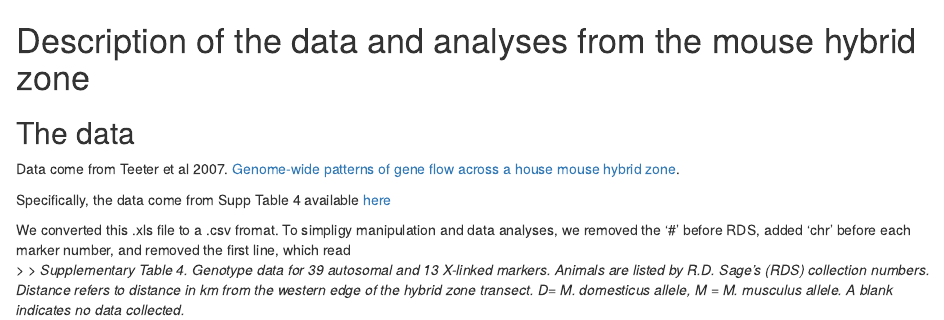
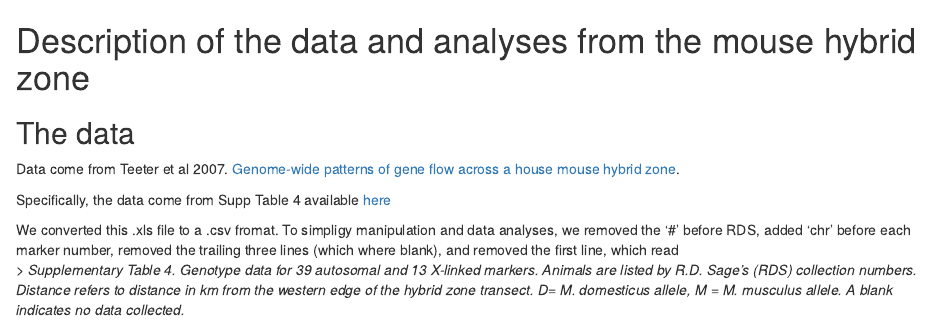
Before and after one commit to ybrandvain/admixeD, an R Markdown document (data+analysis/mice/README.rmd): the page in a window 1100 px wide, from its top. Rendered offline with R 4.5, knitr and Pandoc, with nearby package versions.

Commit message:
Update README.rmd

```diff
--- a/data+analysis/mice/README.rmd
+++ b/data+analysis/mice/README.rmd
@@ -5,5 +5,5 @@ Data come from Teeter et al 2007. [Genome-wide patterns of gene flow across a ho
 
 Specifically, the data come from Supp Table 4 available [here](http://genome.cshlp.org/content/suppl/2007/11/19/gr.6757907.DC1/TeeterSuppTable4.xls)
 
-We converted this .xls file to a .csv fromat. To simpligy manipulation and data analyses, we removed the '#' before RDS, added 'chr' before each marker number,  and  removed the first line, which read
-> > *Supplementary Table 4. Genotype data for 39 autosomal and 13 X-linked markers.  Animals are listed by R.D. Sage's (RDS) collection numbers. Distance refers to distance in km from the western edge of the hybrid zone transect.  D= M. domesticus allele, M = M. musculus allele.  A blank indicates no data collected.*
+We converted this .xls file to a .csv fromat. To simpligy manipulation and data analyses, we removed the '#' before RDS, added 'chr' before each marker number, removed the trailing three lines (which where blank),  and  removed the first line, which read
+> *Supplementary Table 4. Genotype data for 39 autosomal and 13 X-linked markers.  Animals are listed by R.D. Sage's (RDS) collection numbers. Distance refers to distance in km from the western edge of the hybrid zone transect.  D= M. domesticus allele, M = M. musculus allele.  A blank indicates no data collected.*
```
